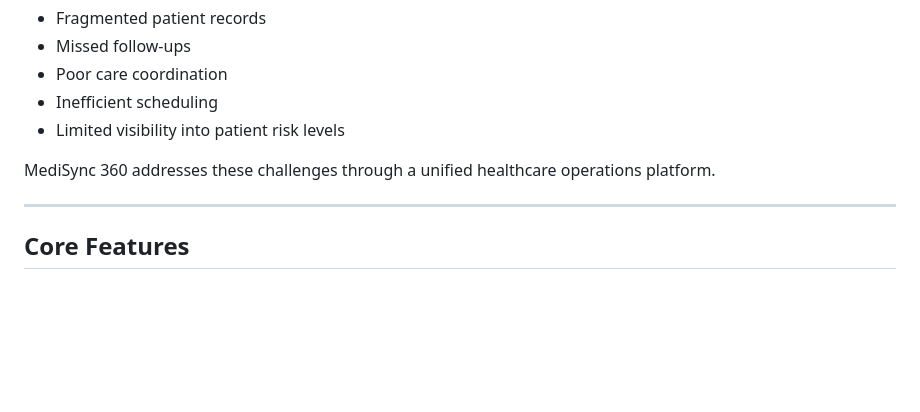
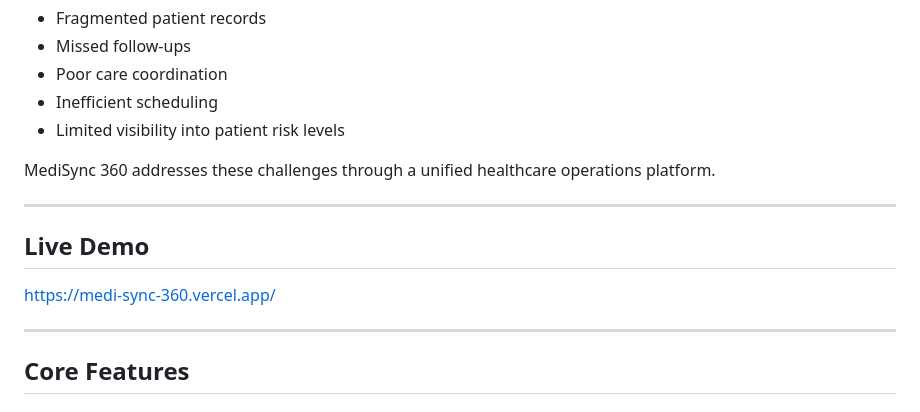
Before and after one commit to maryamnibras157/MediSync-360, a Markdown page: README.md, the part around the change. Rendered like a GitHub page; blank space fills up the shorter version.

Commit message:
Add live demo link to README

```diff
--- a/README.md
+++ b/README.md
@@ -44,6 +44,12 @@ Healthcare systems often struggle with:
 * Limited visibility into patient risk levels
 
 MediSync 360 addresses these challenges through a unified healthcare operations platform.
+
+---
+
+## Live Demo
+
+https://medi-sync-360.vercel.app/
 
 ---
 
```
